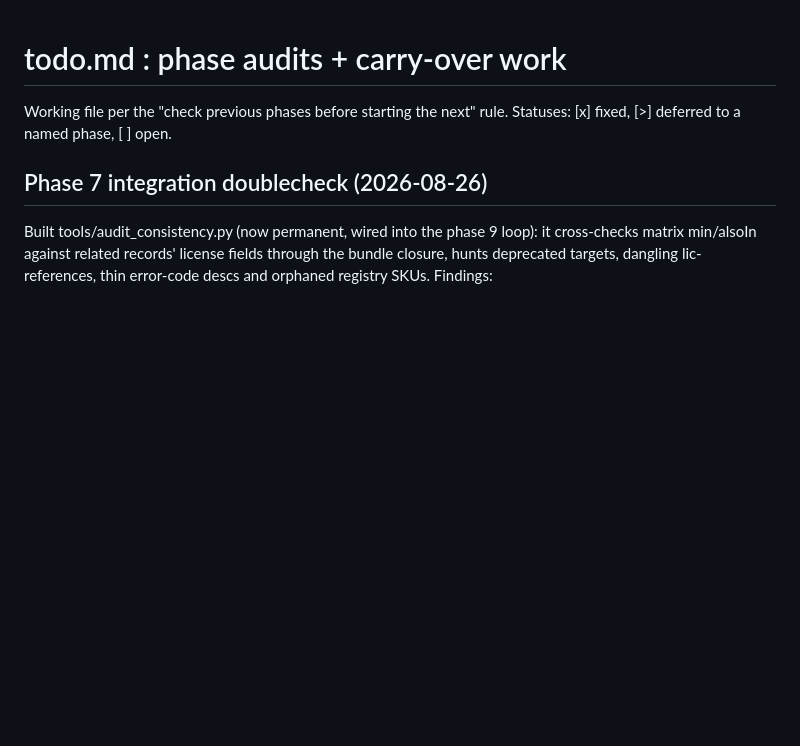
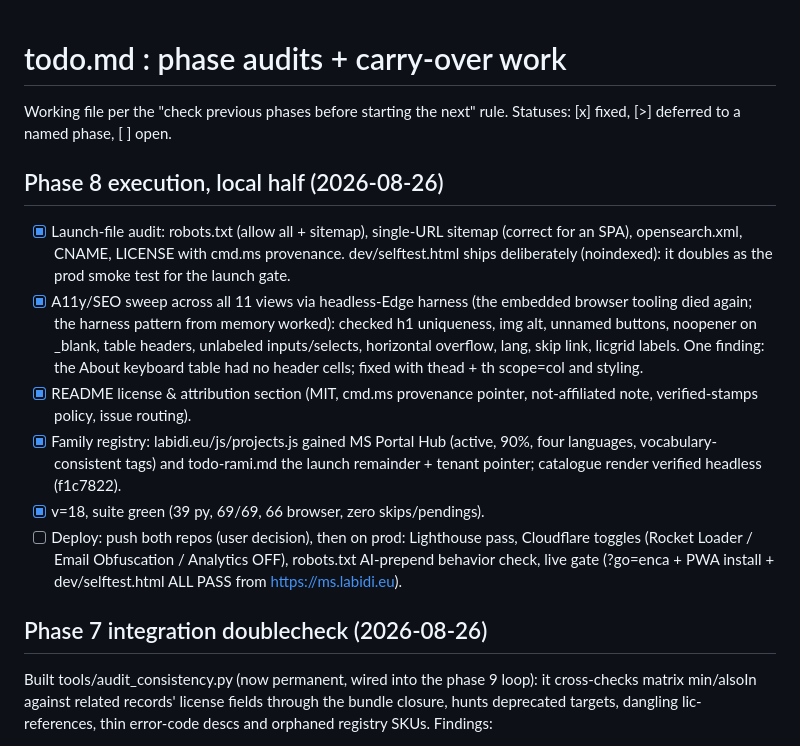
Before and after one commit to Compyra/ms.labidi.eu, a Markdown page: todo.md, the part around the change. GitHub-like rendering; blank space fills up the shorter version.

Commit message:
todo: phase 8 local-half ledger

```diff
--- a/todo.md
+++ b/todo.md
@@ -2,6 +2,29 @@
 
 Working file per the "check previous phases before starting the next" rule.
 Statuses: [x] fixed, [>] deferred to a named phase, [ ] open.
+
+## Phase 8 execution, local half (2026-08-26)
+
+- [x] Launch-file audit: robots.txt (allow all + sitemap), single-URL sitemap
+      (correct for an SPA), opensearch.xml, CNAME, LICENSE with cmd.ms provenance.
+      dev/selftest.html ships deliberately (noindexed): it doubles as the prod
+      smoke test for the launch gate.
+- [x] A11y/SEO sweep across all 11 views via headless-Edge harness (the embedded
+      browser tooling died again; the harness pattern from memory worked): checked
+      h1 uniqueness, img alt, unnamed buttons, noopener on _blank, table headers,
+      unlabeled inputs/selects, horizontal overflow, lang, skip link, licgrid
+      labels. One finding: the About keyboard table had no header cells; fixed
+      with thead + th scope=col and styling.
+- [x] README license & attribution section (MIT, cmd.ms provenance pointer,
+      not-affiliated note, verified-stamps policy, issue routing).
+- [x] Family registry: labidi.eu/js/projects.js gained MS Portal Hub (active,
+      90%, four languages, vocabulary-consistent tags) and todo-rami.md the launch
+      remainder + tenant pointer; catalogue render verified headless (f1c7822).
+- [x] v=18, suite green (39 py, 69/69, 66 browser, zero skips/pendings).
+- [ ] Deploy: push both repos (user decision), then on prod: Lighthouse pass,
+      Cloudflare toggles (Rocket Loader / Email Obfuscation / Analytics OFF),
+      robots.txt AI-prepend behavior check, live gate (?go=enca + PWA install +
+      dev/selftest.html ALL PASS from https://ms.labidi.eu).
 
 ## Phase 7 integration doublecheck (2026-08-26)
 
```
